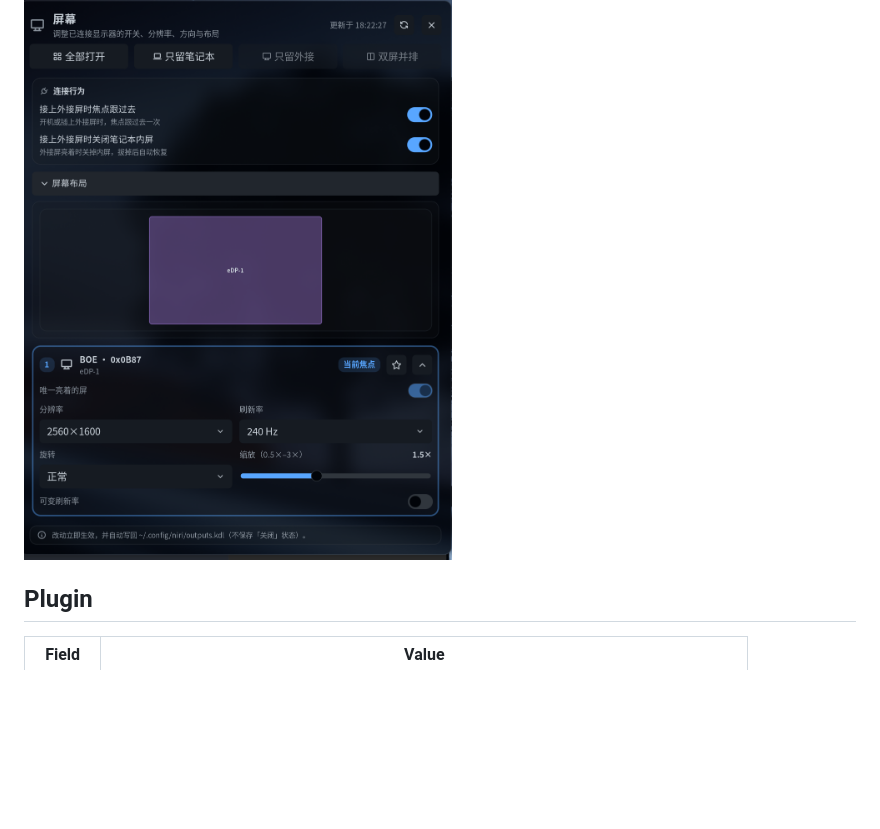
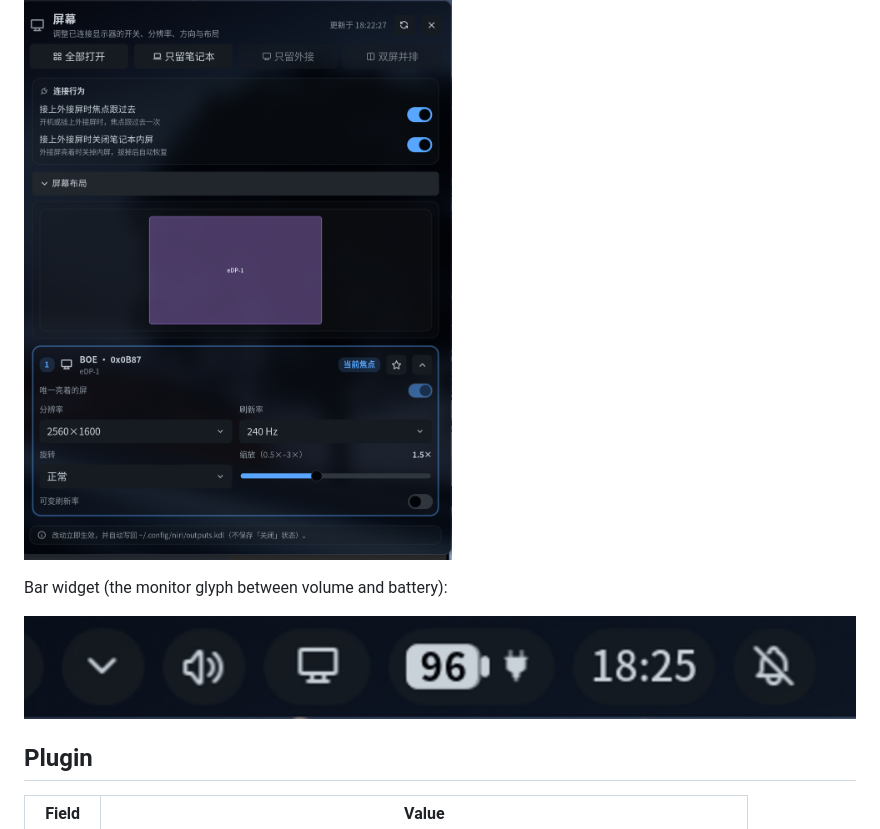
Before and after one commit to Xendr1a/niri-displays, a Markdown page: README.md, the part around the change. Drawn GitHub-style; pictures changed too: images/bar-widget.png (added); blank space fills up the shorter version.

Commit message:
README 添加栏图标入口展示图

```diff
--- a/README.md
+++ b/README.md
@@ -11,6 +11,10 @@ Default panel — connection behavior, presets, and per-output controls:
 Expanded layout editor with the output map:
 
 ![Layout](images/panel-layout.png)
+
+Bar widget (the monitor glyph between volume and battery):
+
+![Bar widget](images/bar-widget.png)
 
 ## Plugin
 
```
